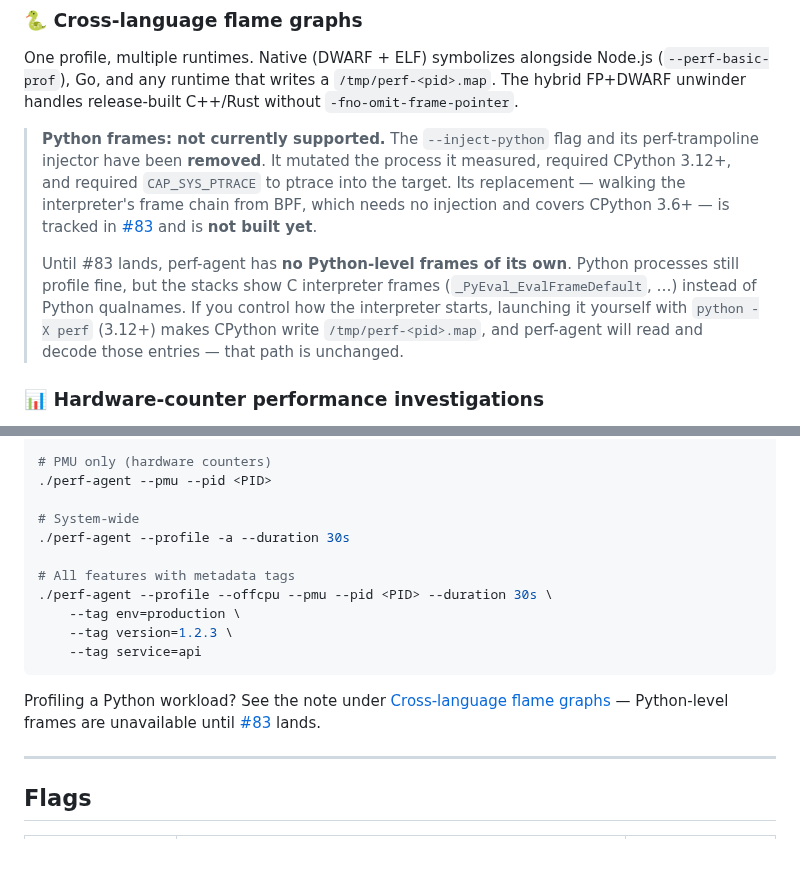
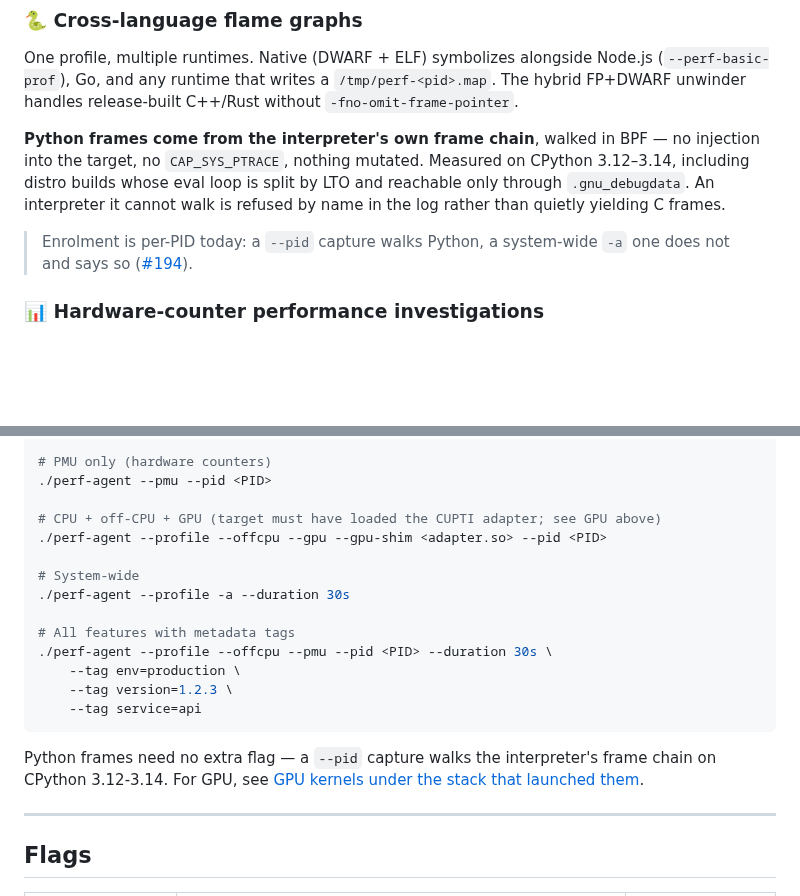
Before and after one commit to dpsoft/perf-agent, a Markdown page: README.md, 2 parts joined by grey strips. Rendered like a GitHub page; blank space fills up the shorter version.

````diff
--- a/README.md
+++ b/README.md
@@ -68,19 +100,14 @@ Find why a service is "slow but not CPU-busy." `--offcpu` hooks `sched_switch` a
 
 One profile, multiple runtimes. Native (DWARF + ELF) symbolizes alongside Node.js (`--perf-basic-prof`), Go, and any runtime that writes a `/tmp/perf-<pid>.map`. The hybrid FP+DWARF unwinder handles release-built C++/Rust without `-fno-omit-frame-pointer`.
 
-> **Python frames: not currently supported.** The `--inject-python` flag and its
-> perf-trampoline injector have been **removed**. It mutated the process it
-> measured, required CPython 3.12+, and required `CAP_SYS_PTRACE` to ptrace into
-> the target. Its replacement — walking the interpreter's frame chain from BPF,
-> which needs no injection and covers CPython 3.6+ — is tracked in
-> [#83](https://github.com/dpsoft/perf-agent/issues/83) and is **not built yet**.
->
-> Until #83 lands, perf-agent has **no Python-level frames of its own**. Python
-> processes still profile fine, but the stacks show C interpreter frames
-> (`_PyEval_EvalFrameDefault`, …) instead of Python qualnames. If you control how
-> the interpreter starts, launching it yourself with `python -X perf` (3.12+)
-> makes CPython write `/tmp/perf-<pid>.map`, and perf-agent will read and decode
-> those entries — that path is unchanged.
+**Python frames come from the interpreter's own frame chain**, walked in BPF — no
+injection into the target, no `CAP_SYS_PTRACE`, nothing mutated. Measured on
+CPython 3.12–3.14, including distro builds whose eval loop is split by LTO and
+reachable only through `.gnu_debugdata`. An interpreter it cannot walk is refused
+by name in the log rather than quietly yielding C frames.
+
+> Enrolment is per-PID today: a `--pid` capture walks Python, a system-wide `-a`
+> one does not and says so ([#194](https://github.com/dpsoft/perf-agent/issues/194)).
 
 ### 📊 Hardware-counter performance investigations
 
@@ -231,6 +258,9 @@ capability that gets a workload rejected by admission policy.
 # PMU only (hardware counters)
 ./perf-agent --pmu --pid <PID>
 
+# CPU + off-CPU + GPU (target must have loaded the CUPTI adapter; see GPU above)
+./perf-agent --profile --offcpu --gpu --gpu-shim <adapter.so> --pid <PID>
+
 # System-wide
 ./perf-agent --profile -a --duration 30s
 
@@ -241,9 +271,9 @@ capability that gets a workload rejected by admission policy.
     --tag service=api
 ```
 
-Profiling a Python workload? See the note under [Cross-language flame
-graphs](#-cross-language-flame-graphs) — Python-level frames are unavailable
-until [#83](https://github.com/dpsoft/perf-agent/issues/83) lands.
+Python frames need no extra flag — a `--pid` capture walks the interpreter's
+frame chain on CPython 3.12-3.14. For GPU, see [GPU kernels under the stack that
+launched them](#-gpu-kernels-under-the-stack-that-launched-them).
 
 ---
 
````
Also changed, not shown: other parts of README.md (+33 -1 lines), docs/flamegraph-pytorch-gpu.png (added), 1 other file.
